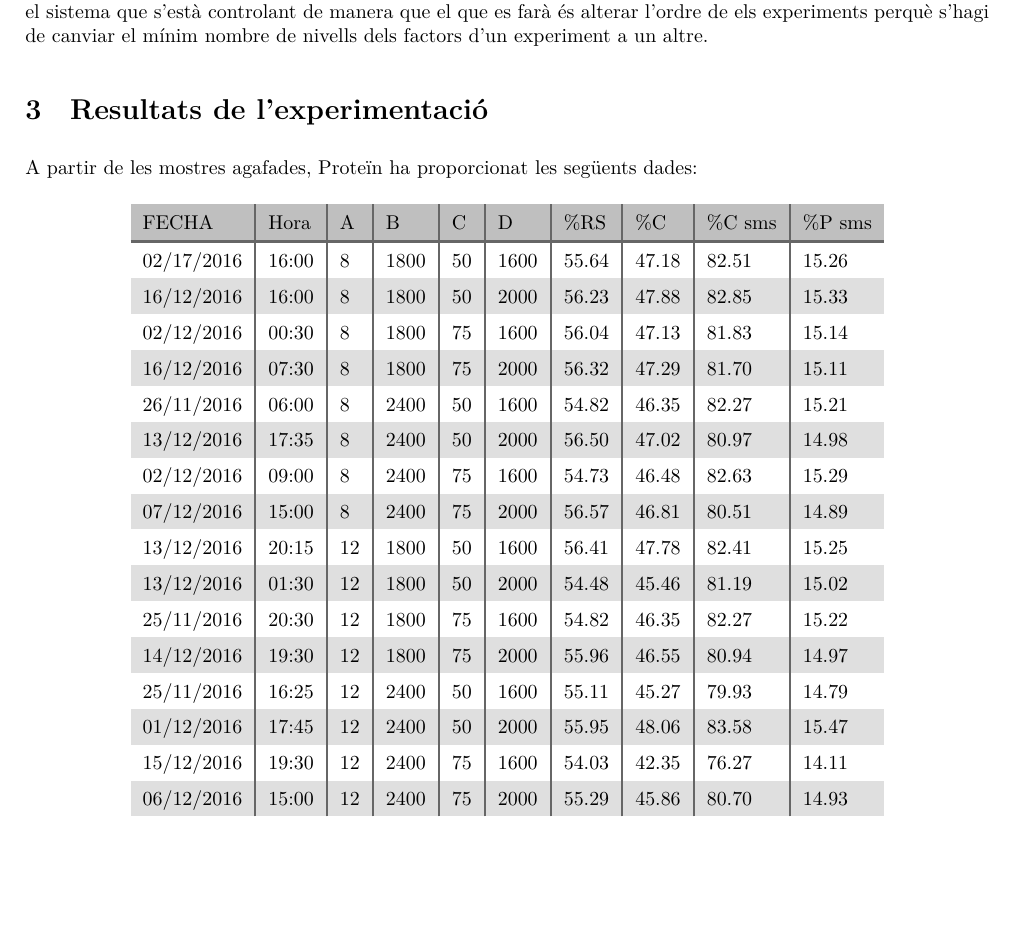
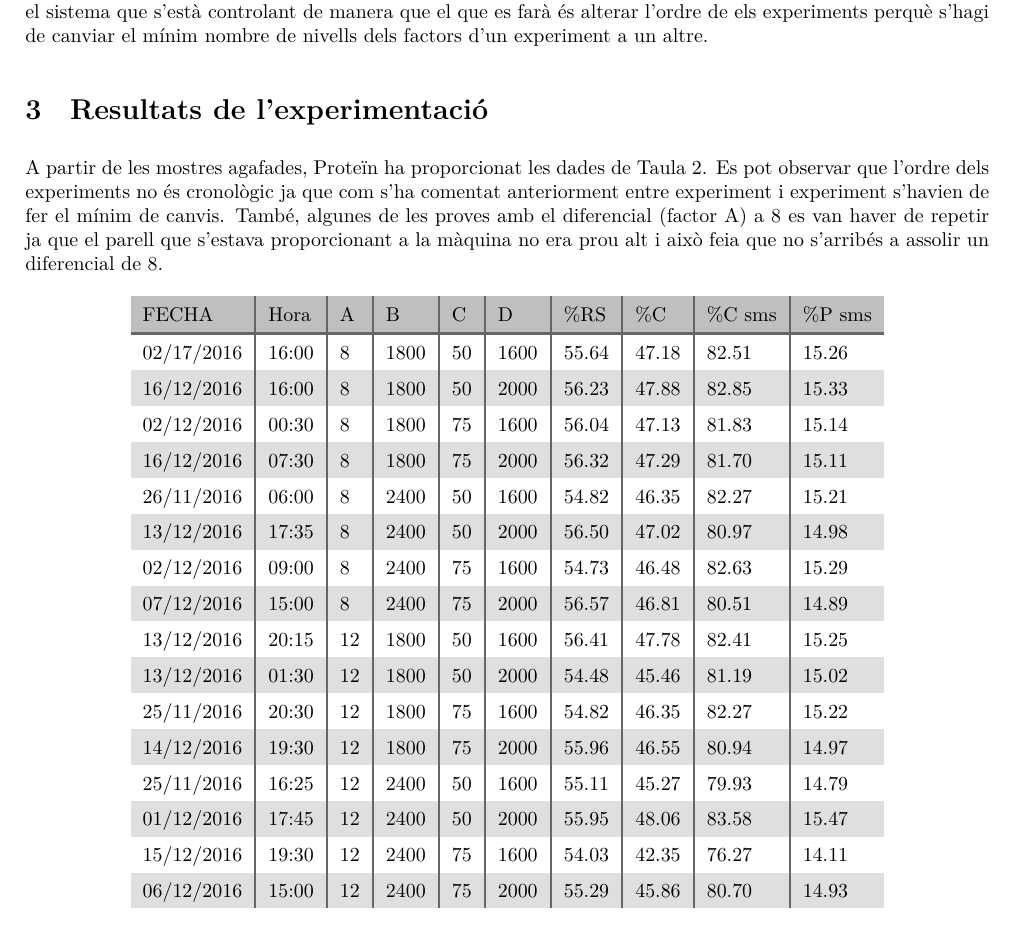
Before and after one commit to jmigual/ETSEIB-TEQ-Treball, a LaTeX document (LaTex/document.tex): part of page 5 of 6, cut so that both start at the same text, the shorter picture padded with empty space. Compiled offline with XeLaTeX.

Commit message:
Add results description

```diff
--- a/LaTex/document.tex
+++ b/LaTex/document.tex
@@ -161,7 +161,7 @@ Amb aquest interval de 12 hores entre mostres es calcula que es podran realitzar
 A part, els valors dels factors no es poden alterar tant fàcilment ja que això implicaria fer canvis molt bruscs en el sistema que s'està controlant de manera que el que es farà és alterar l'ordre de els experiments perquè s'hagi de canviar el mínim nombre de nivells dels factors d'un experiment a un altre.
 
 \section{Resultats de l'experimentació}
-A partir de les mostres agafades, Proteïn ha proporcionat les següents dades:
+A partir de les mostres agafades, Proteïn ha proporcionat les dades de \autoref{tab:resultats}. Es pot observar que l'ordre dels experiments no és cronològic ja que com s'ha comentat anteriorment entre experiment i experiment s'havien de fer el mínim de canvis. També, algunes de les proves amb el diferencial (factor A) a 8 es van haver de repetir ja que el parell que s'estava proporcionant a la màquina no era prou alt i això feia que no s'arribés a assolir un diferencial de 8.
 
 \begin{table}[H]
 	\centering
```
Also changed, not shown: LaTex/document.tex (1 more changed lines).
